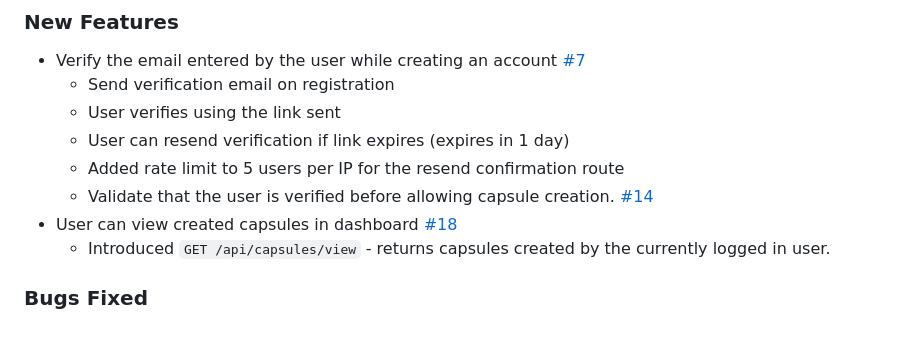
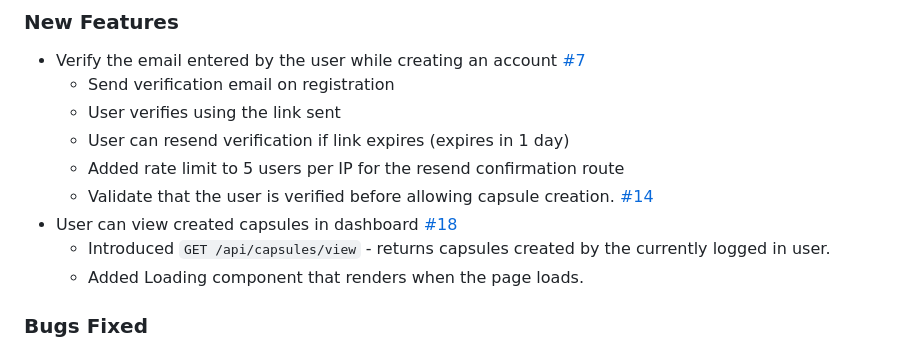
Before and after one commit to PuneetGopinath/chrono-capsule, a Markdown page: CHANGELOG.md, the part around the change. Drawn GitHub-style.

Commit message:
docs: update changelog

```diff
--- a/CHANGELOG.md
+++ b/CHANGELOG.md
@@ -16,6 +16,7 @@ Note that the displayed date is in the format `dd-mm-yyyy`
     - Validate that the user is verified before allowing capsule creation. [#14]
 - User can view created capsules in dashboard [#18]
     - Introduced `GET /api/capsules/view` - returns capsules created by the currently logged in user.
+    - Added Loading component that renders when the page loads.
 
 ### Bugs Fixed
 
```
